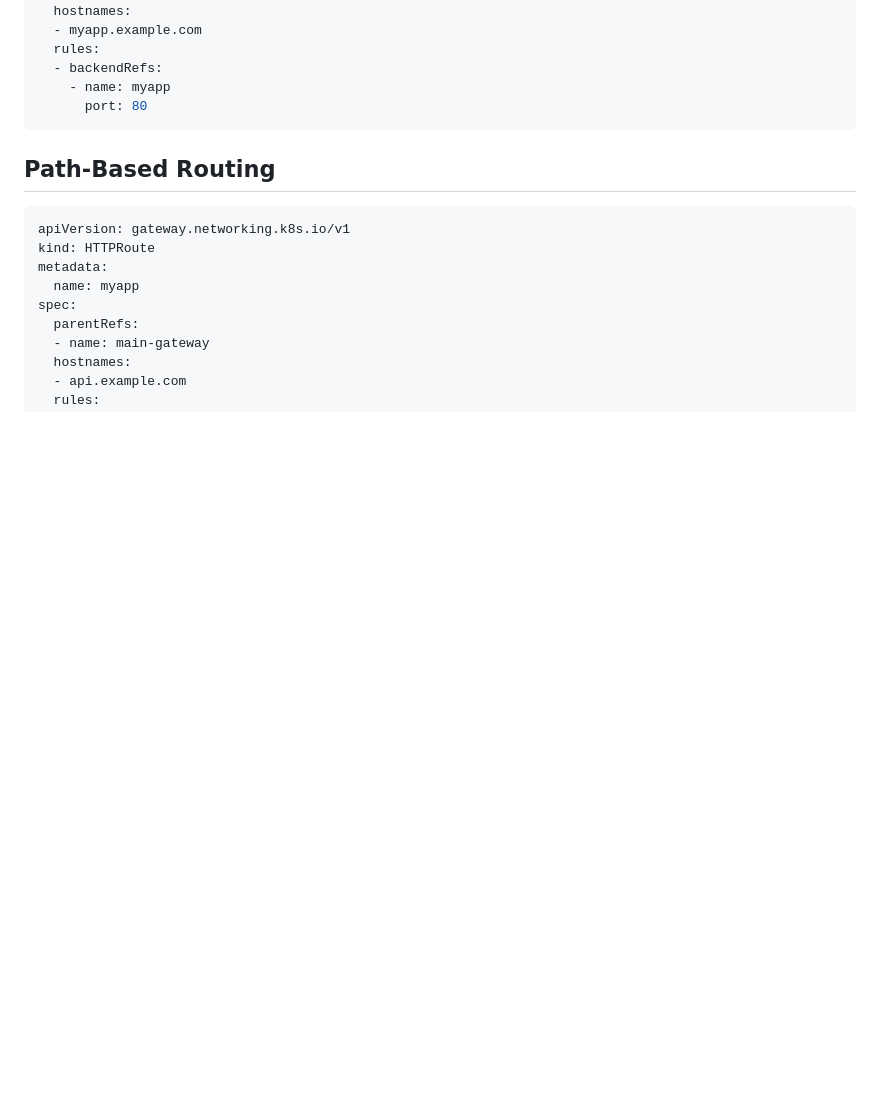
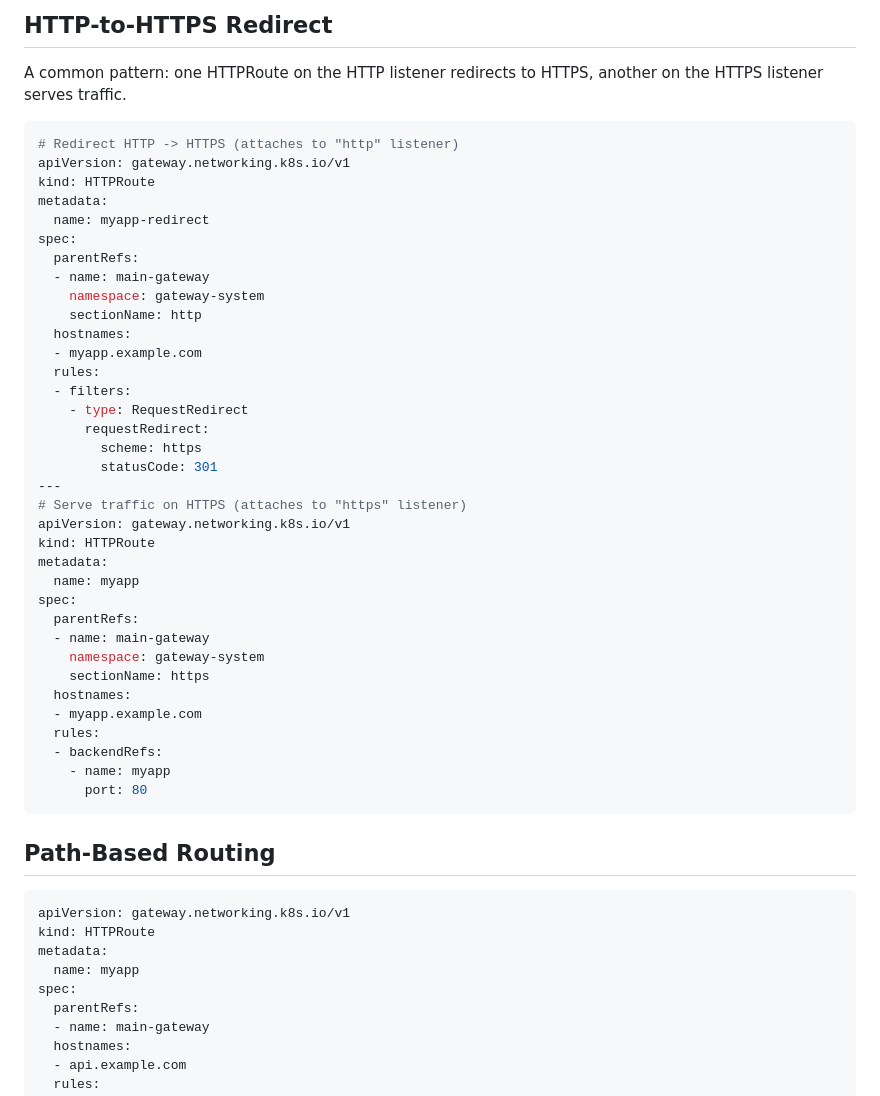
Before and after one commit to perbu/kasa, a Markdown page: references/data/httproute.md, the part around one of its changes. Rendered like a GitHub page; blank space fills up the shorter version.

````diff
--- a/references/data/httproute.md
+++ b/references/data/httproute.md
@@ -33,3 +76,37 @@ spec:
+## HTTP-to-HTTPS Redirect
+
+A common pattern: one HTTPRoute on the HTTP listener redirects to HTTPS, another on the HTTPS listener serves traffic.
+
+```yaml
+# Redirect HTTP -> HTTPS (attaches to "http" listener)
+apiVersion: gateway.networking.k8s.io/v1
+kind: HTTPRoute
+metadata:
+  name: myapp-redirect
+spec:
+  parentRefs:
+  - name: main-gateway
+    namespace: gateway-system
+    sectionName: http
+  hostnames:
+  - myapp.example.com
+  rules:
+  - filters:
+    - type: RequestRedirect
+      requestRedirect:
+        scheme: https
+        statusCode: 301
+---
+# Serve traffic on HTTPS (attaches to "https" listener)
+apiVersion: gateway.networking.k8s.io/v1
+kind: HTTPRoute
+metadata:
+  name: myapp
+spec:
+  parentRefs:
+  - name: main-gateway
+    namespace: gateway-system
+    sectionName: https
   hostnames:
   - myapp.example.com
   rules:
````
Also changed, not shown: other parts of references/data/httproute.md (+45 -0 lines).
